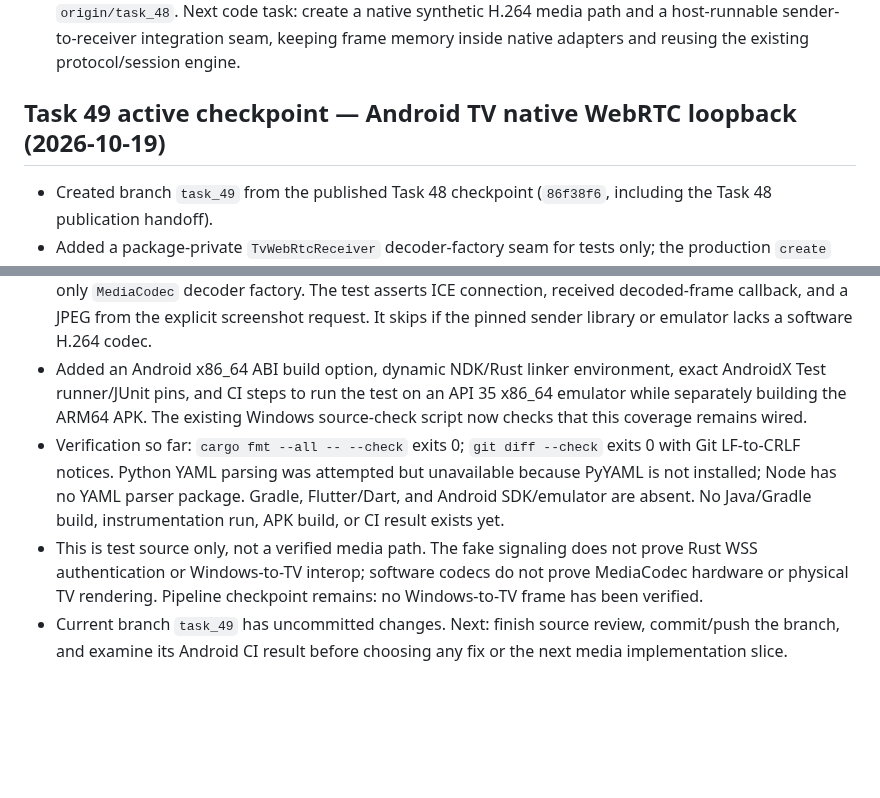
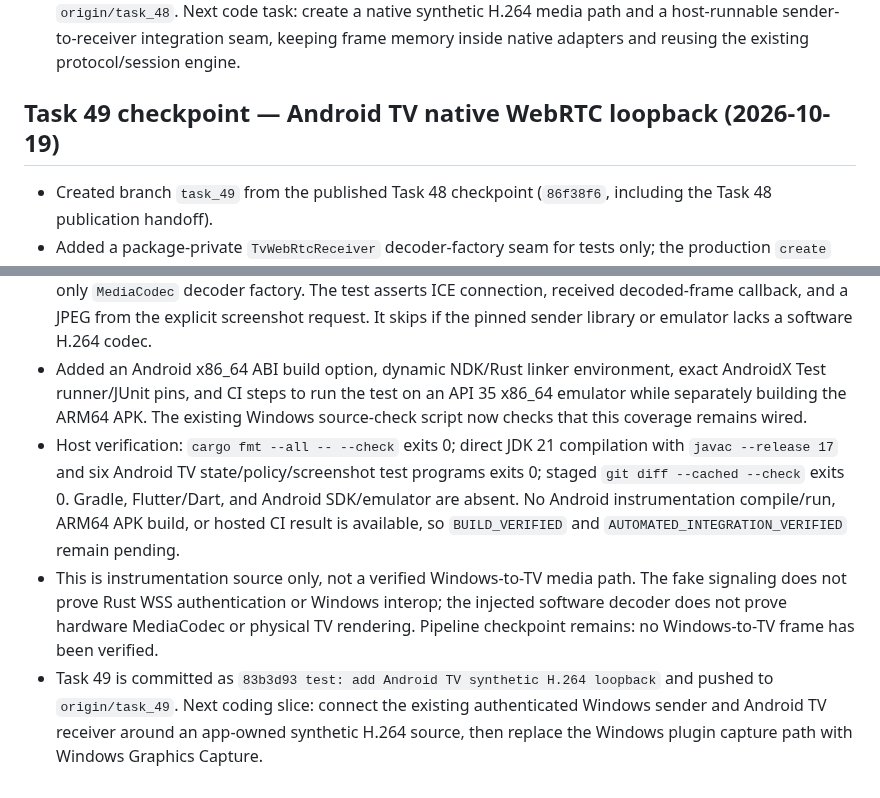
Before and after one commit to AKeybladeMaster/MirrorMesh, a Markdown page: session-context.md, 2 parts joined by grey strips. GitHub-like rendering; blank space fills up the shorter version.

Commit message:
docs: record Task 49 publication

```diff
--- a/session-context.md
+++ b/session-context.md
@@ -504,12 +504,12 @@ The session credit percentage is not exposed to this agent, so the 98% threshold
 - Task 48 adds no received media path. Authenticated app-to-app WebRTC, RTP/H.264 frame delivery, native TV decode/render, saved screenshot, Windows Graphics Capture, hardware encoding, and hardware behavior remain unverified. Pipeline checkpoint: sender pairing and signaling controls now include session start/stop, but there is still no verified sender frame or receiver-decoded image.
 - Task 48 is committed and pushed as `8b4b945 feat(core): send explicit TV session stop` on `task_48` / `origin/task_48`. Next code task: create a native synthetic H.264 media path and a host-runnable sender-to-receiver integration seam, keeping frame memory inside native adapters and reusing the existing protocol/session engine.
 
-## Task 49 active checkpoint — Android TV native WebRTC loopback (2026-10-19)
+## Task 49 checkpoint — Android TV native WebRTC loopback (2026-10-19)
 
 - Created branch `task_49` from the published Task 48 checkpoint (`86f38f6`, including the Task 48 publication handoff).
 - Added a package-private `TvWebRtcReceiver` decoder-factory seam for tests only; the production `create` path still constructs `HardwareVideoDecoderFactory` and rejects missing hardware H.264 support.
 - Added an Android instrumentation test with a generated I420 `VideoCapturer`, a real H.264 libwebrtc sender peer, fake in-process approved signaling, and the production TV receiver using Android's software-only `MediaCodec` decoder factory. The test asserts ICE connection, received decoded-frame callback, and a JPEG from the explicit screenshot request. It skips if the pinned sender library or emulator lacks a software H.264 codec.
 - Added an Android x86_64 ABI build option, dynamic NDK/Rust linker environment, exact AndroidX Test runner/JUnit pins, and CI steps to run the test on an API 35 x86_64 emulator while separately building the ARM64 APK. The existing Windows source-check script now checks that this coverage remains wired.
-- Verification so far: `cargo fmt --all -- --check` exits 0; `git diff --check` exits 0 with Git LF-to-CRLF notices. Python YAML parsing was attempted but unavailable because PyYAML is not installed; Node has no YAML parser package. Gradle, Flutter/Dart, and Android SDK/emulator are absent. No Java/Gradle build, instrumentation run, APK build, or CI result exists yet.
-- This is test source only, not a verified media path. The fake signaling does not prove Rust WSS authentication or Windows-to-TV interop; software codecs do not prove MediaCodec hardware or physical TV rendering. Pipeline checkpoint remains: no Windows-to-TV frame has been verified.
-- Current branch `task_49` has uncommitted changes. Next: finish source review, commit/push the branch, and examine its Android CI result before choosing any fix or the next media implementation slice.
+- Host verification: `cargo fmt --all -- --check` exits 0; direct JDK 21 compilation with `javac --release 17` and six Android TV state/policy/screenshot test programs exits 0; staged `git diff --cached --check` exits 0. Gradle, Flutter/Dart, and Android SDK/emulator are absent. No Android instrumentation compile/run, ARM64 APK build, or hosted CI result is available, so `BUILD_VERIFIED` and `AUTOMATED_INTEGRATION_VERIFIED` remain pending.
+- This is instrumentation source only, not a verified Windows-to-TV media path. The fake signaling does not prove Rust WSS authentication or Windows interop; the injected software decoder does not prove hardware MediaCodec or physical TV rendering. Pipeline checkpoint remains: no Windows-to-TV frame has been verified.
+- Task 49 is committed as `83b3d93 test: add Android TV synthetic H.264 loopback` and pushed to `origin/task_49`. Next coding slice: connect the existing authenticated Windows sender and Android TV receiver around an app-owned synthetic H.264 source, then replace the Windows plugin capture path with Windows Graphics Capture.
```
